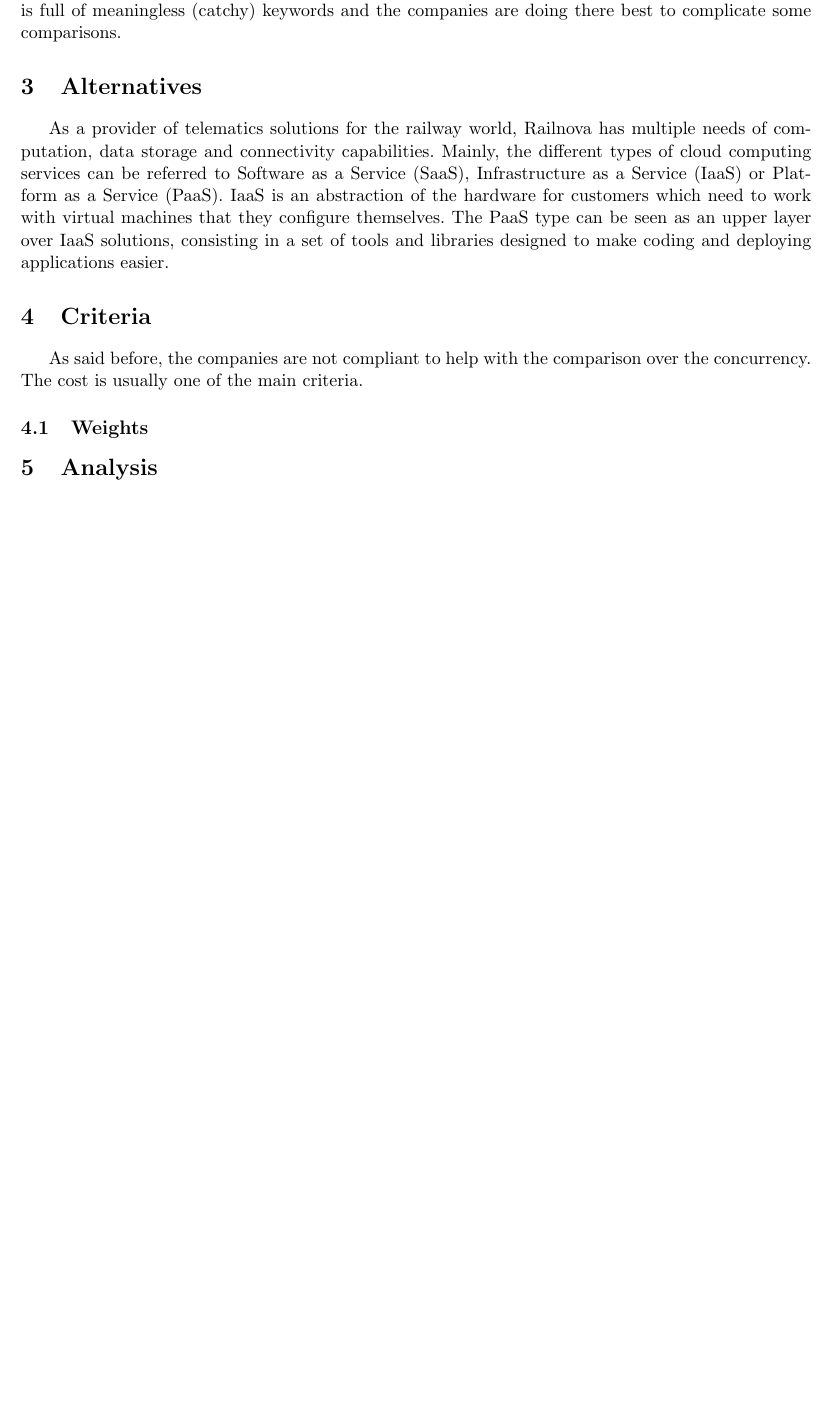
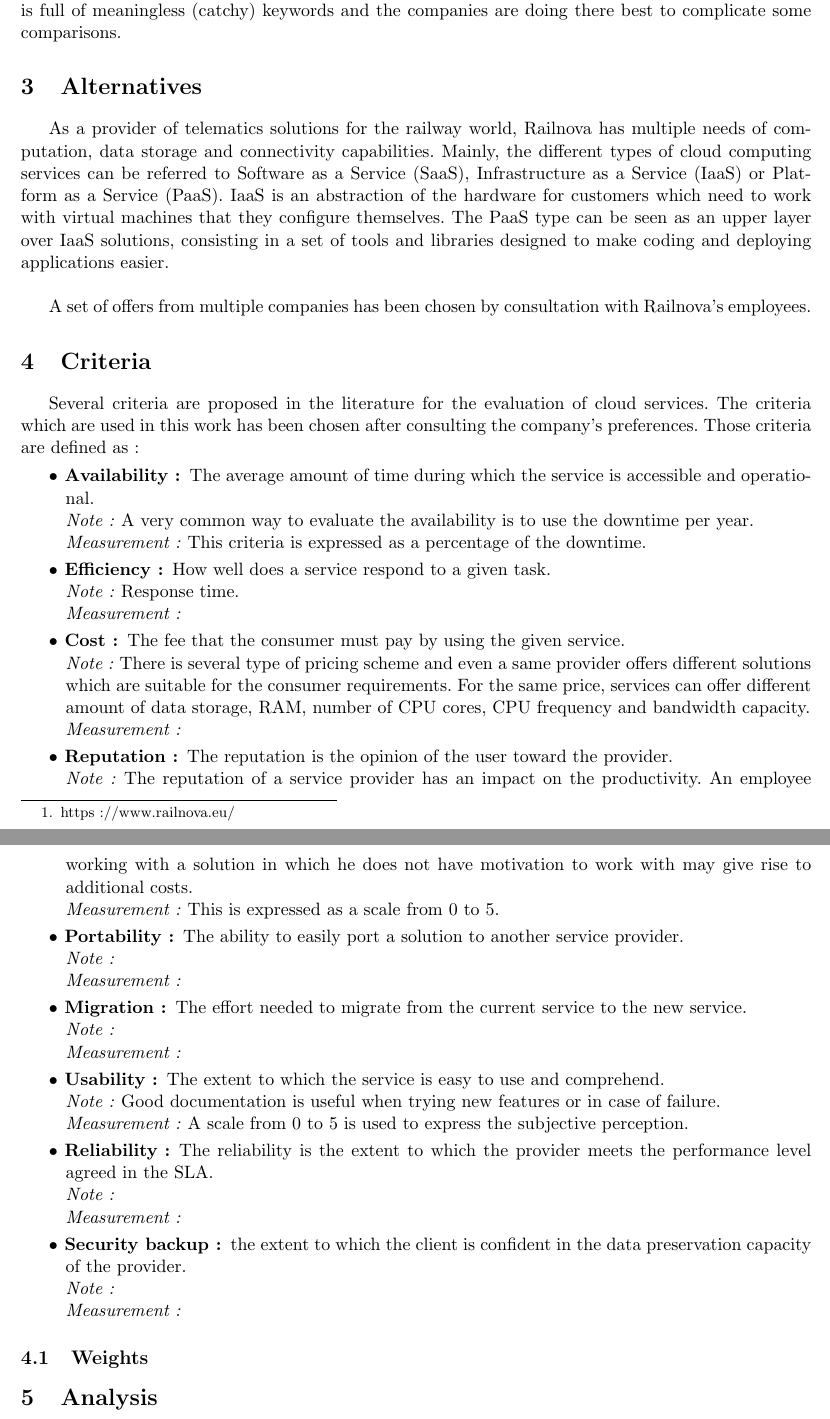
Before and after one commit to Dollars/dec-ing_project, a LaTeX document (Report/report.tex): part of page 2 of 2 before the commit and two parts of pages 2 and 3 of 3 after it, the two joined at a grey line, cut so that both start at the same text, the shorter picture padded with empty space. Compiled offline with pdfLaTeX.

Commit message:
defining criteria

```diff
--- a/Report/report.tex
+++ b/Report/report.tex
@@ -3,6 +3,7 @@
 \usepackage[utf8]{inputenc}
 \usepackage[french]{babel} % to write in french
 \usepackage[final]{pdfpages} % include pdf files
+\usepackage{enumitem}
 
 \begin{document}
 
@@ -36,11 +37,56 @@ This project is about trying to find the best fitting cloud solution for the Rai
 
 
 \section{Alternatives}
-As a provider of telematics solutions for the railway world, Railnova has multiple needs of computation, data storage and connectivity capabilities. Mainly, the different types of cloud computing services can be referred to Software as a Service (SaaS), Infrastructure as a Service (IaaS) or Platform as a Service (PaaS). IaaS is an abstraction of the hardware for customers which need to work with virtual machines that they configure themselves. The PaaS type can be seen as an upper layer over IaaS solutions, consisting in a set of tools and libraries designed to make coding and deploying applications easier.
+As a provider of telematics solutions for the railway world, Railnova has multiple needs of computation, data storage and connectivity capabilities. Mainly, the different types of cloud computing services can be referred to Software as a Service (SaaS), Infrastructure as a Service (IaaS) or Platform as a Service (PaaS). IaaS is an abstraction of the hardware for customers which need to work with virtual machines that they configure themselves. The PaaS type can be seen as an upper layer over IaaS solutions, consisting in a set of tools and libraries designed to make coding and deploying applications easier.\\
+
+A set of offers from multiple companies has been chosen by consultation with Railnova's employees.
 
 
 \section{Criteria}
-As said before, the companies are not compliant to help with the comparison over the concurrency. The cost is usually one of the main criteria.
+% TODO: citation ?
+Several criteria are proposed in the literature for the evaluation of cloud services. The criteria which are used in this work has been chosen after consulting the company's preferences.
+Those criteria are defined as:
+\begin{description}[parsep=1pt,listparindent=\parindent,labelindent=\parindent,font=$\bullet$\ ]
+  \item[Availability:] The average amount of time during which the service is accessible and operational.\\
+    \emph{Note:} A very common way to evaluate the availability is to use the downtime per year.\\
+    \emph{Measurement:} This criteria is expressed as a percentage of the downtime.
+
+% There is a minimum requirements needed by the user to perform his task, this minimum requirements is a threshold to consider a service as a solution.
+  \item[Efficiency:] How well does a service respond to a given task.\\
+    \emph{Note:} Response time.\\
+    \emph{Measurement:}
+
+
+  \item[Cost:] The fee that the consumer must pay by using the given service.\\
+    \emph{Note:} There is several type of pricing scheme and even a same provider offers different solutions which are suitable for the consumer requirements. For the same price, services can offer different amount of data storage, RAM, number of CPU cores, CPU frequency and bandwidth capacity.\\
+    \emph{Measurement:}
+
+  \item[Reputation:] The reputation is the opinion of the user toward the provider.\\
+    \emph{Note:} The reputation of a service provider has an impact on the productivity. An employee working with a solution in which he does not have motivation to work with may give rise to additional costs.\\
+    \emph{Measurement:} This is expressed as a scale from 0 to 5.
+
+  \item[Portability:] The ability to easily port a solution to another service provider.\\%(lock-in)
+    \emph{Note:} \\
+    \emph{Measurement:}
+
+  \item[Migration:] The effort needed to migrate from the current service to the new service.\\
+    \emph{Note:} \\
+    \emph{Measurement:}
+
+  \item[Usability:] The extent to which the service is easy to use and comprehend.\\
+    \emph{Note:} Good documentation is useful when trying new features or in case of failure.\\
+    \emph{Measurement:} A scale from 0 to 5 is used to express the subjective perception.
+
+  \item[Reliability:] The reliability is the extent to which the provider meets the performance level agreed in the SLA.\\
+    \emph{Note:} \\
+    \emph{Measurement:}
+
+  \item[Security backup:] the extent to which the client is confident in the data preservation capacity of the provider.\\
+    \emph{Note:} \\
+    \emph{Measurement:}
+
+\end{description}
+
 
 \subsection{Weights}
 
```
Also changed, not shown: References/SMICloud2011.pdf (added), References/TPDSSI-2009-12-0653.pdf (added), References/best_service_based_decision_making.pdf (added), References/consumer_perspective.pdf (added), References/end-to-end_qos_mapping_cloud_selection.pdf (added), References/evaluating_cloud_services_mcda.pdf (added), References/quality_to_utility.pdf (added), References/rankingclouds-fgcs.pdf (added).
